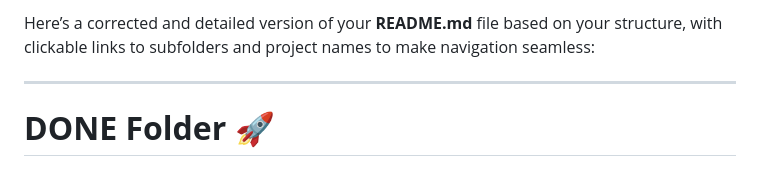
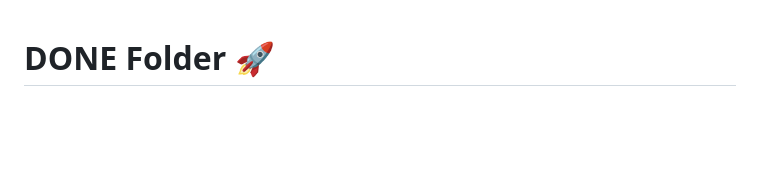
Before and after one commit to THARUN7474/projects_in_freetime, a Markdown page: README.md, the part around the change. GitHub-like rendering; blank space fills up the shorter version.

```diff
--- a/README.md
+++ b/README.md
@@ -1,6 +1,3 @@
-Here’s a corrected and detailed version of your **README.md** file based on your structure, with clickable links to subfolders and project names to make navigation seamless:
-
----
 
 # **DONE Folder** 🚀
 
```
